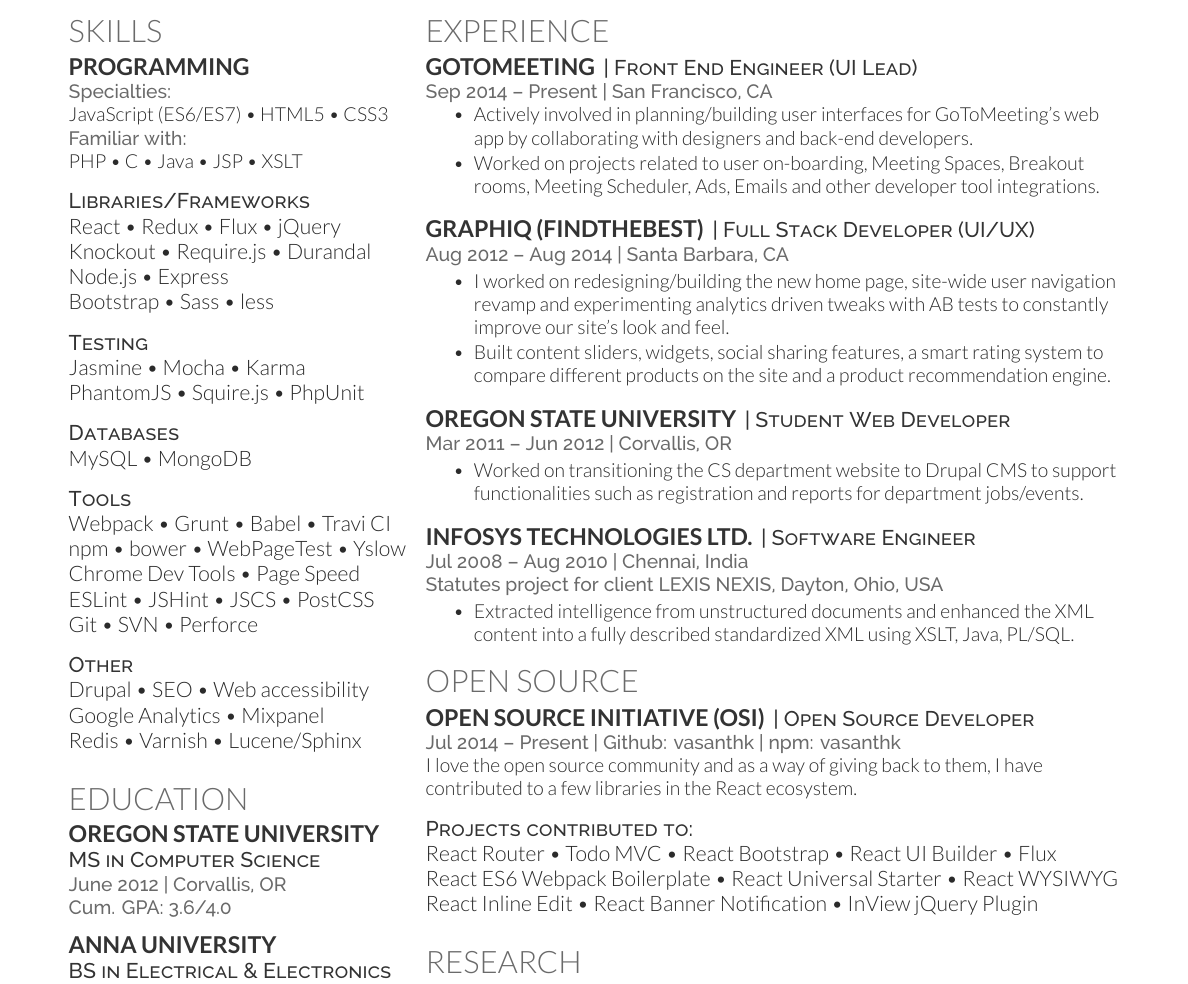
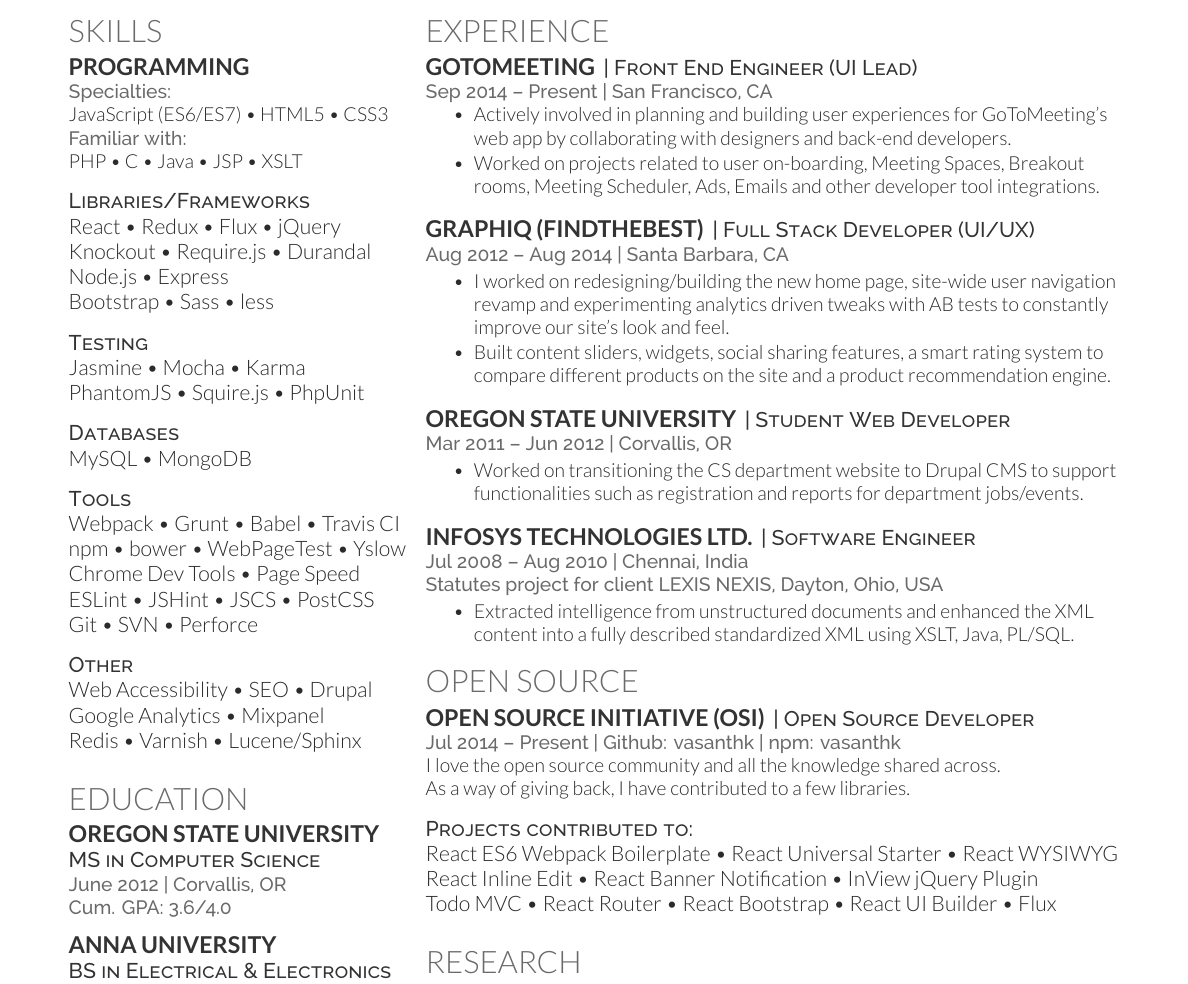
Before and after one commit to vasanthk/my-resume, a LaTeX CV (main.tex): part of the page, cut so that both start at the same text. Compiled offline with XeLaTeX.

Commit message:
Updated resume

```diff
--- a/main.tex
+++ b/main.tex
@@ -56,7 +56,7 @@
 \sectionsep
 
 \descript{Tools}
-Webpack \textbullet{} Grunt \textbullet{} Babel \textbullet{} Travi CI \\
+Webpack \textbullet{} Grunt \textbullet{} Babel \textbullet{} Travis CI \\
 npm \textbullet{} bower \textbullet{} WebPageTest \textbullet{} Yslow \\
 Chrome Dev Tools \textbullet{} Page Speed \\
 ESLint \textbullet{} JSHint \textbullet{} JSCS \textbullet{} PostCSS \\
@@ -64,7 +64,7 @@
 \sectionsep
 
 \descript{Other}
-Drupal \textbullet{} SEO \textbullet{} Web accessibility \\
+Web Accessibility \textbullet{} SEO \textbullet{} Drupal \\
 Google Analytics \textbullet{} Mixpanel \\
 Redis \textbullet{} Varnish \textbullet{}  Lucene/Sphinx \\
 \sectionsep
@@ -119,7 +119,7 @@
 \location{Sep 2014 – Present | San Francisco, CA}
 \vspace{\topsep} % Hacky fix for awkward extra vertical space
 \begin{tightemize}
-\item Actively involved in planning/building user interfaces for GoToMeeting's web app by collaborating with designers and back-end developers.
+\item Actively involved in planning and building user experiences for GoToMeeting's web app by collaborating with designers and back-end developers.
 \item Worked on projects related to user on-boarding, Meeting Spaces, Breakout rooms, Meeting Scheduler, Ads, Emails and other developer tool integrations.
 \end{tightemize}
 \sectionsep
@@ -162,15 +162,16 @@
 | \href{https://github.com/vasanthk}{Github: vasanthk}
 | \href{https://www.npmjs.com/~vasanthk}{npm: vasanthk}
 }
-I love the open source community and as a way of giving back to them, I have contributed to a few libraries in the React ecosystem. \\
+I love the open source community and all the knowledge shared across. \\
+As a way of giving back, I have contributed to a few libraries. \\
 \sectionsep
 \descript{Projects contributed to:}
-\href{https://github.com/rackt/react-router}{React Router} \textbullet{} \href{https://github.com/tastejs/todomvc}{Todo MVC} \textbullet{} \href{https://github.com/react-bootstrap/react-bootstrap}{React Bootstrap}
-\textbullet{} \href{https://github.com/ipselon/react-ui-builder}{React UI Builder} \textbullet{} \href{https://github.com/facebook/flux}{Flux} \\
 \href{https://github.com/vasanthk/react-es6-webpack-boilerplate}{React ES6 Webpack Boilerplate} \textbullet{} \href{https://github.com/vasanthk/react-universal-starter}{React Universal Starter}
 \textbullet{} \href{https://github.com/bmcmahen/react-wysiwyg}{React WYSIWYG} \\
 \href{https://github.com/vasanthk/react-inline-edit}{React Inline Edit} \textbullet{} \href{https://github.com/vasanthk/react-banner-notification}{React Banner Notification}
-\textbullet{} \href{https://github.com/vasanthk/InView-jQuery-Plugin}{InView jQuery Plugin}
+\textbullet{} \href{https://github.com/vasanthk/InView-jQuery-Plugin}{InView jQuery Plugin} \\
+\href{https://github.com/tastejs/todomvc}{Todo MVC} \textbullet{} \href{https://github.com/rackt/react-router}{React Router} \textbullet{} \href{https://github.com/react-bootstrap/react-bootstrap}{React Bootstrap}
+\textbullet{} \href{https://github.com/ipselon/react-ui-builder}{React UI Builder} \textbullet{} \href{https://github.com/facebook/flux}{Flux} \\
 \sectionsep
 
 %%%%%%%%%%%%%%%%%%%%%%%%%%%%%%%%%%%%%%
```
